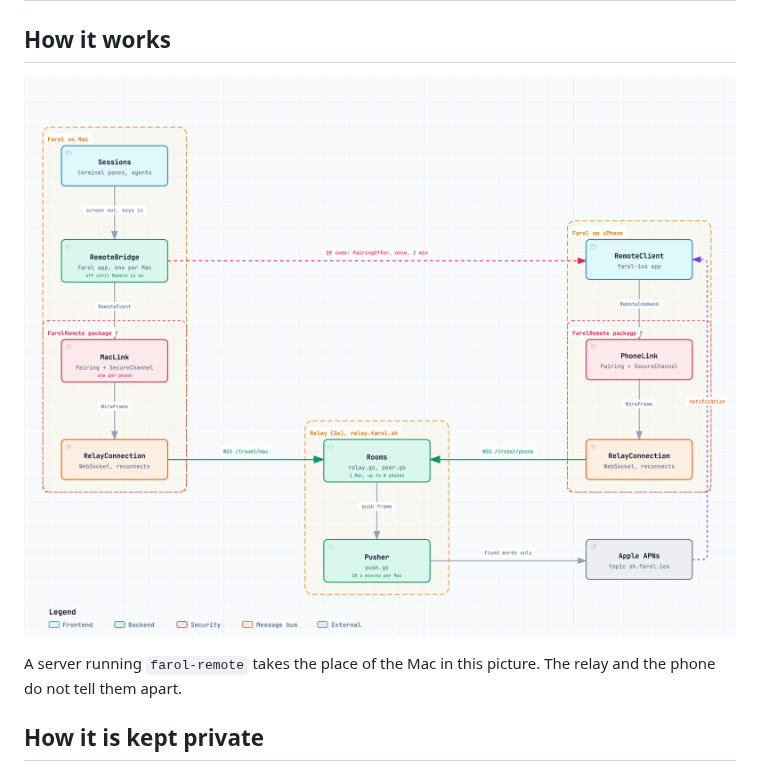
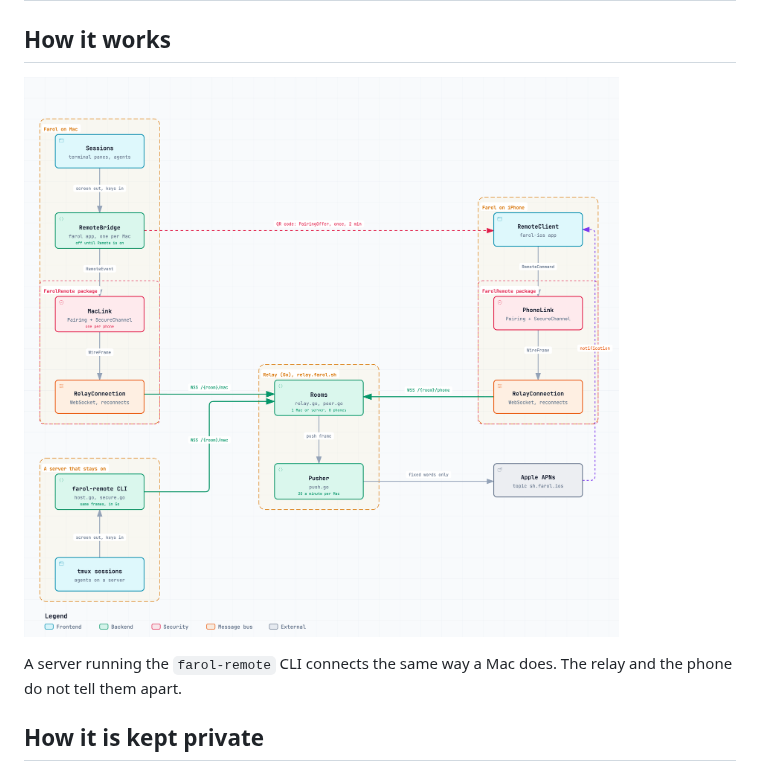
Before and after one commit to snowztech/farol-remote, a Markdown page: README.md, the part around the change. Rendered like a GitHub page; pictures changed too: docs/architecture.png.

Commit message:
docs: show the server beside the Mac in the architecture picture

```diff
--- a/README.md
+++ b/README.md
@@ -32,7 +32,7 @@ Everything that touches security, in one small place to read.
 
 ![The Mac, the relay and the phone](docs/architecture.png)
 
-A server running `farol-remote` takes the place of the Mac in this picture. The relay and the phone do not tell them apart.
+A server running the `farol-remote` CLI connects the same way a Mac does. The relay and the phone do not tell them apart.
 
 ## How it is kept private
 
```
Also changed, not shown: 1 other file.
